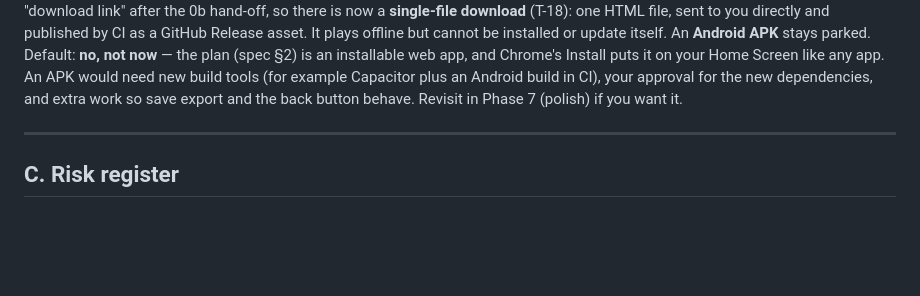
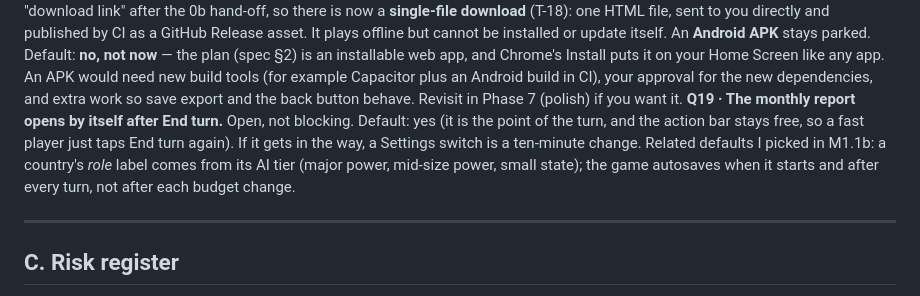
Before and after one commit to mrguymrguy647-del/Real-time-strategy-game, a Markdown page: docs/RISKS_AND_QUESTIONS.md, the part around the change. Rendered like a GitHub page; blank space fills up the shorter version.

Commit message:
docs: record the report auto-open default as Q19
Co-Authored-By: Claude <noreply@anthropic.com>
Claude-Session: https://claude.ai/code/session_01LdSvt5TZhnqtYVqa12BEmr

```diff
--- a/docs/RISKS_AND_QUESTIONS.md
+++ b/docs/RISKS_AND_QUESTIONS.md
@@ -62,6 +62,7 @@ You rank the 16 countries by a score (regional GDP share, controlled population,
 **Q16 · "Not yet" on the capital-battle dialog (G-05).**  ✔ Accepted. My addition to the spec's two buttons, so nobody is forced into a hopeless assault.
 **Q17 · Your phone: iPhone or Android?**  ✔ Decided: Android (Chrome). The app still supports both; my install and test instructions lead with Chrome.
 **Q18 · A real download file?**  You asked for a "download link" after the 0b hand-off, so there is now a **single-file download** (T-18): one HTML file, sent to you directly and published by CI as a GitHub Release asset. It plays offline but cannot be installed or update itself. An **Android APK** stays parked. Default: **no, not now** — the plan (spec §2) is an installable web app, and Chrome's Install puts it on your Home Screen like any app. An APK would need new build tools (for example Capacitor plus an Android build in CI), your approval for the new dependencies, and extra work so save export and the back button behave. Revisit in Phase 7 (polish) if you want it.
+**Q19 · The monthly report opens by itself after End turn.**  Open, not blocking. Default: yes (it is the point of the turn, and the action bar stays free, so a fast player just taps End turn again). If it gets in the way, a Settings switch is a ten-minute change. Related defaults I picked in M1.1b: a country's *role* label comes from its AI tier (major power, mid-size power, small state); the game autosaves when it starts and after every turn, not after each budget change.
 
 ---
 
```
